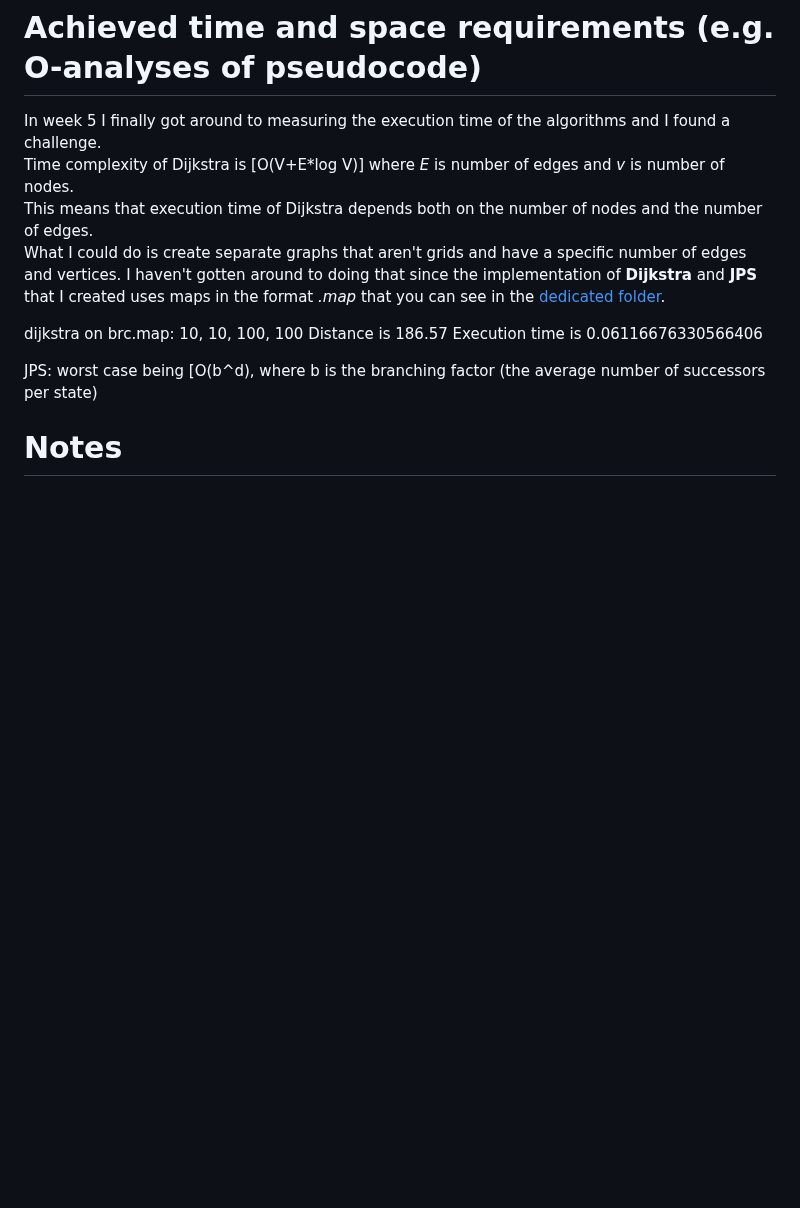
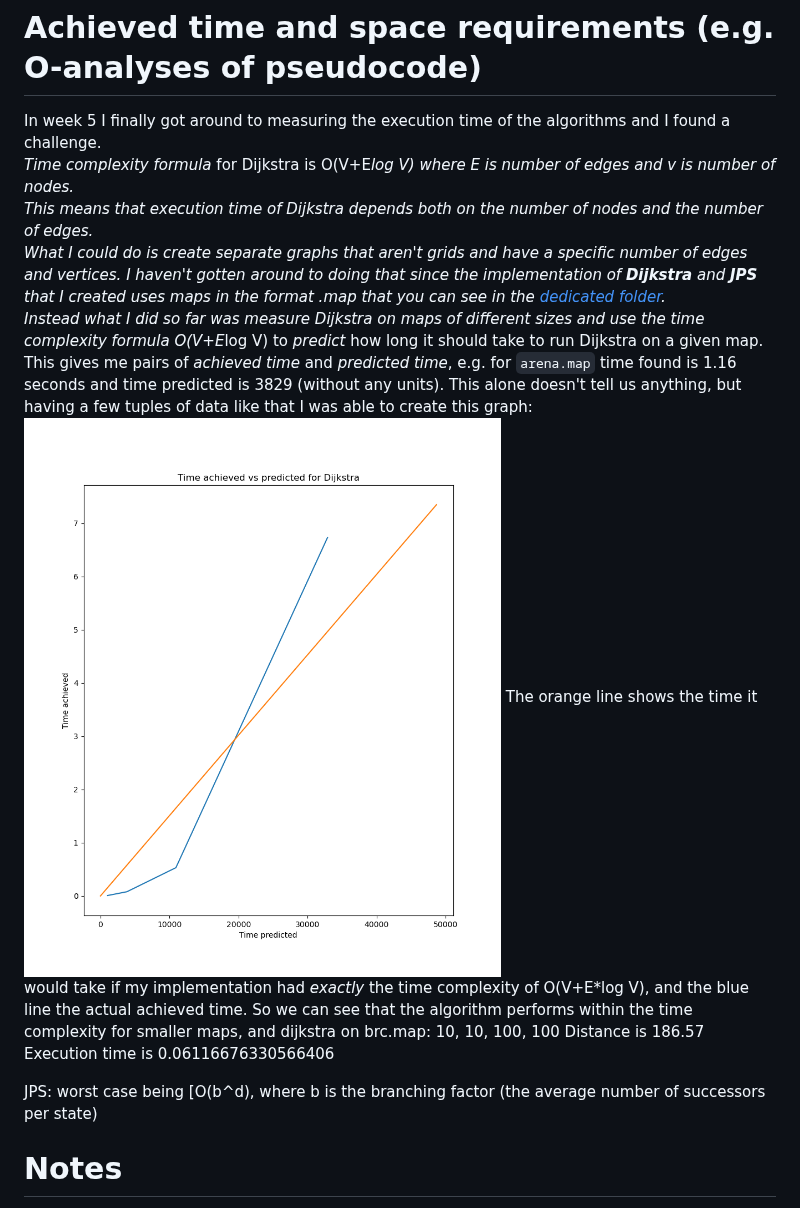
Before and after one commit to jakubgrad/Aineopintojen-harjoitusty-Algoritmit-ja-teko-ly-, a Markdown page: documentation/implementation document.md, the part around the change. Drawn GitHub-style; blank space fills up the shorter version.

```diff
--- a/documentation/implementation document.md
+++ b/documentation/implementation document.md
@@ -25,10 +25,13 @@ Upon `poetry run invoke start`, `main.py` is called. `main.py` starts the UI, wh
 
 # Achieved time and space requirements (e.g. O-analyses of pseudocode)
 In week 5 I finally got around to measuring the execution time of the algorithms and I found a challenge.<br/>
-Time complexity of Dijkstra is [O(V+E*log V)] where *E* is number of edges and *v* is number of nodes.<br/>
+*Time complexity formula* for Dijkstra is O(V+E*log V) where *E* is number of edges and *v* is number of nodes.<br/>
 This means that execution time of Dijkstra depends both on the number of nodes and the number of edges. <br/>
-What I could do is create separate graphs that aren't grids and have a specific number of edges and vertices. I haven't gotten around to doing that since the implementation of **Dijkstra** and **JPS** that I created uses maps in the format *.map* that you can see in the [dedicated folder](url).
-
+What I could do is create separate graphs that aren't grids and have a specific number of edges and vertices. I haven't gotten around to doing that since the implementation of **Dijkstra** and **JPS** that I created uses maps in the format *.map* that you can see in the [dedicated folder](https://github.com/jakubgrad/Aineopintojen-harjoitusty-Algoritmit-ja-teko-ly-/tree/main/maps).<br/>
+Instead what I did so far was measure Dijkstra on maps of different sizes and use the *time complexity formula* O(V+E*log V) to *predict* how long it should take to run Dijkstra on a given map. This gives me pairs of *achieved time* and *predicted time*, e.g. for `arena.map` time found is 1.16 seconds and time predicted is 3829 (without any units). This alone doesn't tell us anything, but having a few tuples of data like that I was able to create this graph:
+![image](/documentation/pictures/Figure_achieved_vs_predicted_for_dijkstra.png)
+The orange line shows the time it would take if my implementation had *exactly* the time complexity of O(V+E*log V), and the blue line the actual achieved time.
+So we can see that the algorithm performs within the time complexity for smaller maps, and
 dijkstra on brc.map:
 10, 10, 100, 100
 Distance is 186.57
```
